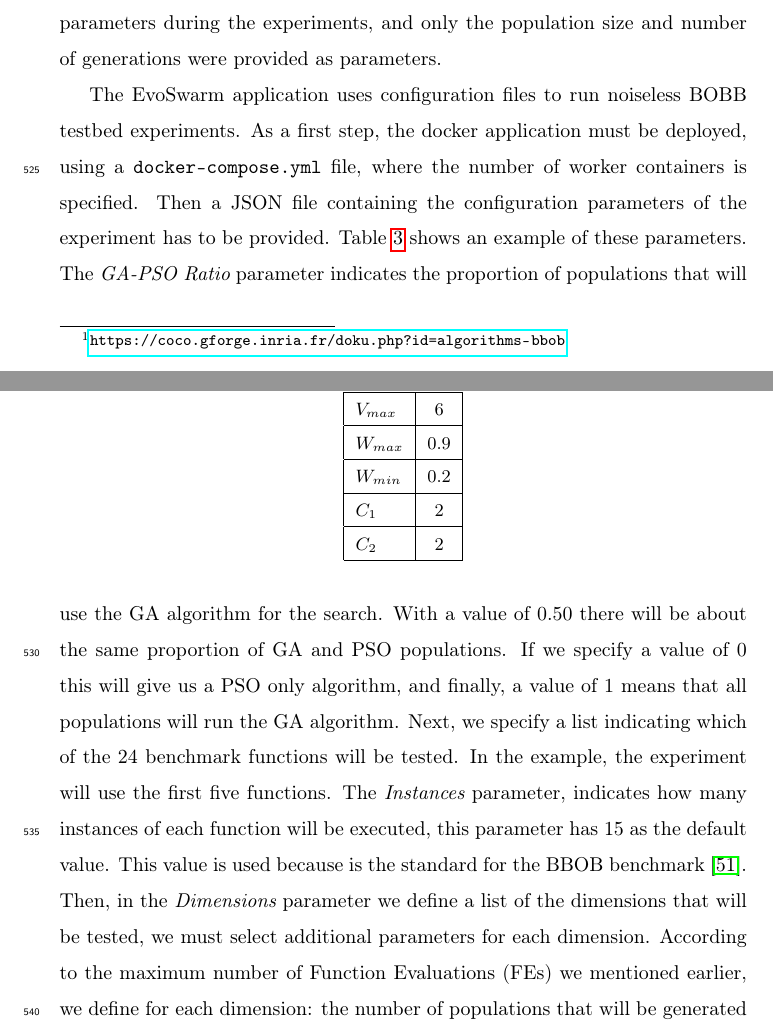
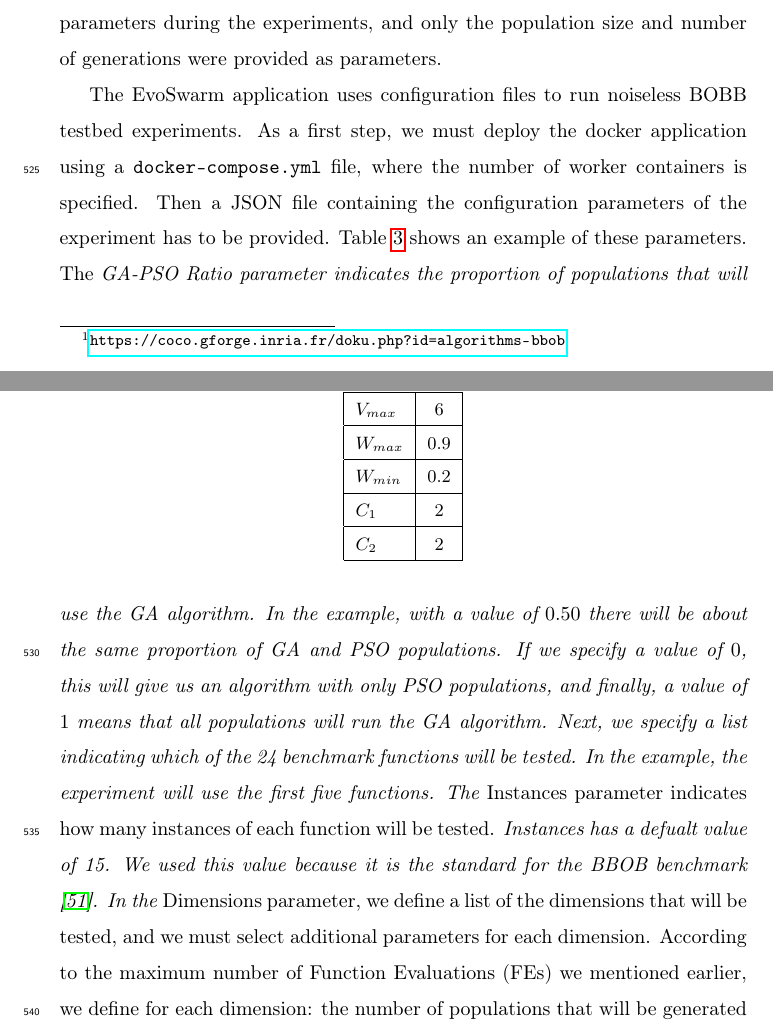
Before and after one commit to mariosky/2019-FGCS-Swarm, a LaTeX paper (draft.tex): two parts of pages 25 and 26 of 35, joined at a grey line, cut so that both start at the same text. Compiled offline with pdfLaTeX.

Commit message:
Update draft.tex

```diff
--- a/draft.tex
+++ b/draft.tex
@@ -945,21 +945,22 @@ provided as parameters.
 % Experiment conf
 
 The EvoSwarm application uses configuration files to run noiseless BOBB testbed
-experiments. As a first step, the docker application must be deployed, using a
+experiments.  As a first step, we must deploy the docker application using a
 {\tt docker-compose.yml} file, where the number of worker containers is
 specified. Then a JSON file containing the configuration parameters of the
-experiment has to be provided. Table \ref{tab:params} shows an example of these
-parameters. The {\em GA-PSO Ratio} parameter indicates the proportion of
-populations that will use the GA algorithm for the search. With a value of
+experiment has to be provided.  Table \ref{tab:params} shows an example of these
+parameters. The \em{GA-PSO Ratio} parameter indicates the proportion of
+populations that will use the GA algorithm.  In the example, with a value of
 $0.50$ there will be about the same proportion of GA and PSO populations. If we
-specify a value of $0$ this will give us a PSO only algorithm, and finally, a
-value of $1$ means that all populations will run the GA algorithm. Next, we
-specify a list indicating which of the 24 benchmark functions will be tested.
-In the example, the experiment will use the first five functions. The
-{\em Instances} parameter, indicates how many instances of each function will be
-executed, this parameter has 15 as the default value. This value is used
-because is the standard for the BBOB benchmark \cite{hansen2016coco}. Then, in
-the {\em Dimensions} parameter we define a list of the dimensions that will be
-tested, we must select additional parameters for each dimension. According to
-the maximum number of Function Evaluations (FEs) we mentioned earlier, we
-define for each dimension: the number of populations that will be generated in
+specify a value of $0$, this will give us an algorithm with only PSO
+populations, and finally, a value of  $1$ means that all populations will run
+the GA algorithm. Next, we specify a list indicating which of the 24 benchmark
+functions will be tested. In the example, the experiment will use the first five
+functions.  The \em{Instances} parameter indicates how many instances of each
+function will be tested. \em{Instances}  has a defualt value of 15. We used this
+value because it is the standard for the BBOB benchmark \cite{hansen2016coco}.
+In the \em{Dimensions} parameter, we define a list of the dimensions that will
+be tested, and we must select additional parameters for each dimension.
+According to the maximum number of  Function Evaluations (FEs) we mentioned
+earlier, we define for each dimension: the number of populations that will be
+generated in the setup, and for each population,  the number of generations, and
```
Also changed, not shown: draft.tex (9 more changed lines).
